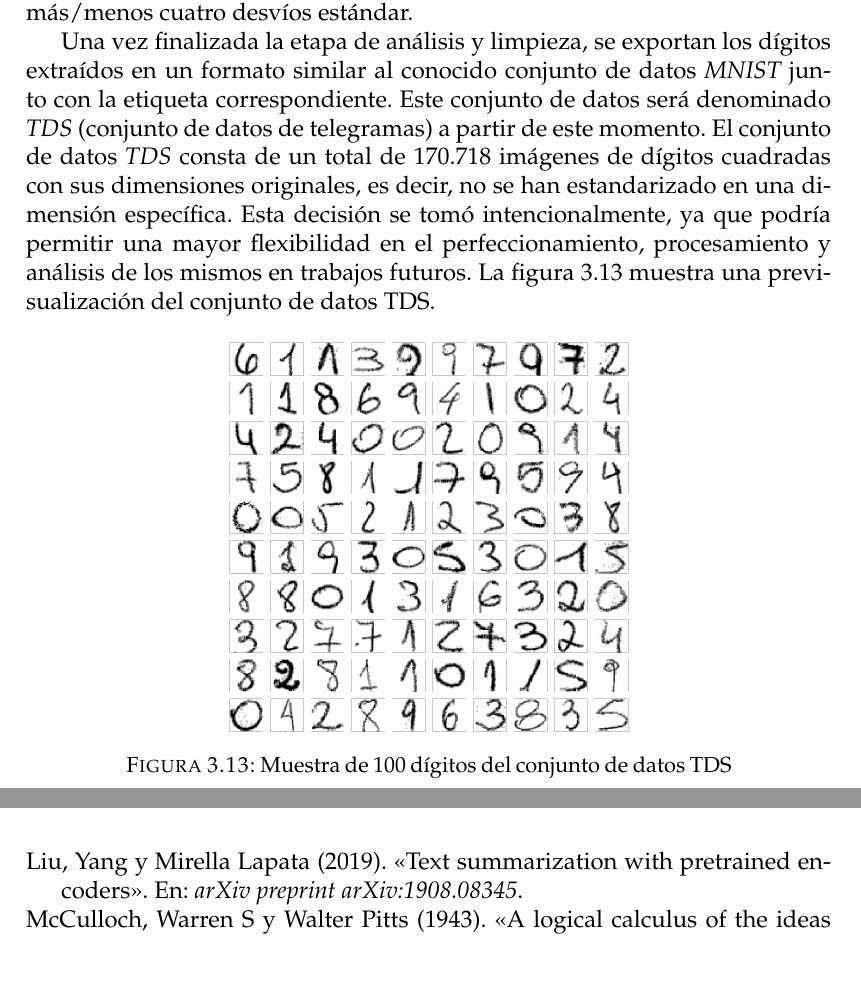
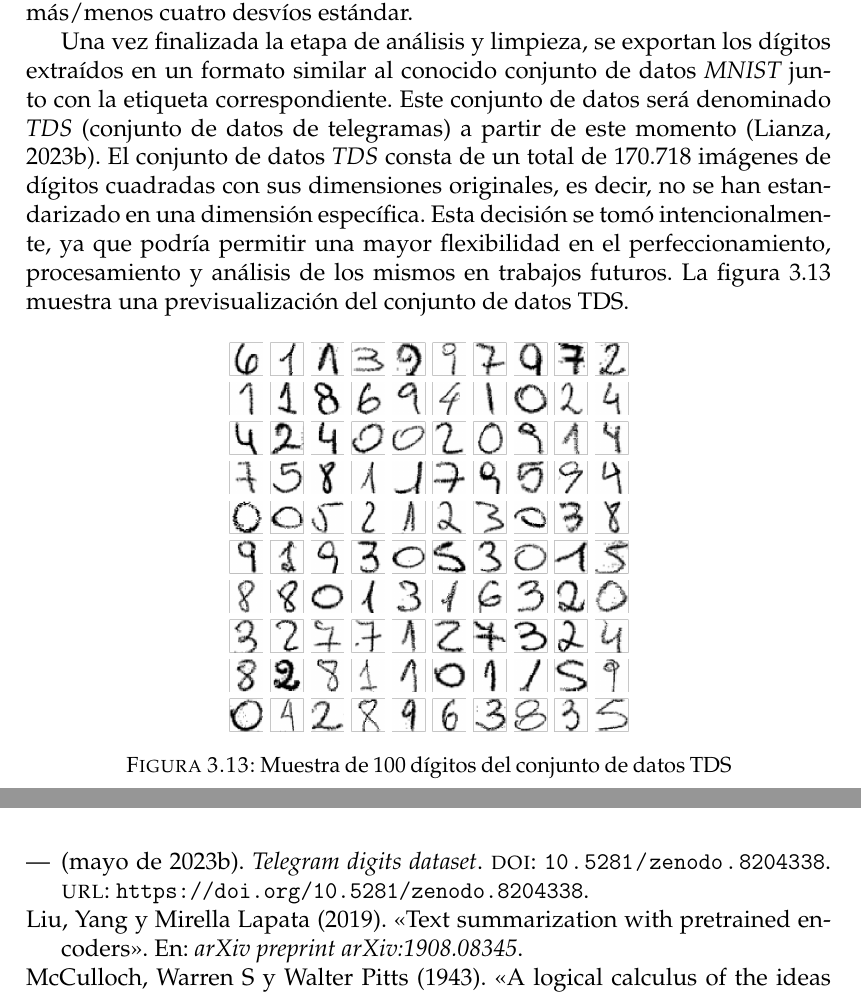
Before and after one commit to flianza/ocr-telegrams-with-domain-adaptation, a LaTeX thesis (docs/tesis/main.tex, which reads docs/tesis/bibliography.bib, docs/tesis/chapters/chapter3.tex): two parts of pages 43 and 71 of 72, joined at a grey line, cut so that both start at the same text. Compiled offline with pdfLaTeX.

Commit message:
Agrego referencia de TDS en zenodo

```diff
--- a/docs/tesis/bibliography.bib
+++ b/docs/tesis/bibliography.bib
@@ -473,6 +475,15 @@
   author    = {Szeliski, Richard},
   year      = 2010,
   publisher = {Springer Science \& Business Media}
+}
+@dataset{tds,
+  title     = {Telegram digits dataset},
+  author    = {Lianza, Franco},
+  year      = 2023,
+  month     = may,
+  publisher = {Zenodo},
+  doi       = {10.5281/zenodo.8204338},
+  url       = {https://doi.org/10.5281/zenodo.8204338}
 }
 @book{thrun1998learning,
   title     = {Learning to learn},
--- a/docs/tesis/chapters/chapter3.tex
+++ b/docs/tesis/chapters/chapter3.tex
@@ -356,11 +356,10 @@ encuentren por fuera de la media más/menos cuatro desvíos estándar.
 
 Una vez finalizada la etapa de análisis y limpieza, se exportan los dígitos extraídos en un formato similar al conocido
 conjunto de datos {\it MNIST} junto con la etiqueta correspondiente. Este conjunto de datos será denominado {\it TDS}
-(conjunto de datos de telegramas) a partir de este momento. El conjunto de datos {\it TDS} consta de un total de
-170.718 imágenes de dígitos cuadradas con sus dimensiones originales, es decir, no se han estandarizado en una
-dimensión específica. Esta decisión se tomó intencionalmente, ya que podría permitir una mayor flexibilidad en el
-perfeccionamiento, procesamiento y análisis de los mismos en trabajos futuros. La figura \ref{fig:tds} muestra una
-previsualización del conjunto de datos TDS.
+(conjunto de datos de telegramas) a partir de este momento \parencite{tds}. El conjunto de datos {\it TDS} consta de un total de 170.718 imágenes de dígitos cuadradas con sus
+dimensiones originales, es decir, no se han estandarizado en una dimensión específica. Esta decisión se tomó
+intencionalmente, ya que podría permitir una mayor flexibilidad en el perfeccionamiento, procesamiento y análisis de
+los mismos en trabajos futuros. La figura \ref{fig:tds} muestra una previsualización del conjunto de datos TDS.
 
 \begin{figure}[H]
     \centering
```
Also changed, not shown: docs/proyecto/proyecto.bbl (added), docs/proyecto/proyecto.pdf, docs/tesis/main.bbl, docs/tesis/bibliography.bib (38 more changed lines), 1 other file.
